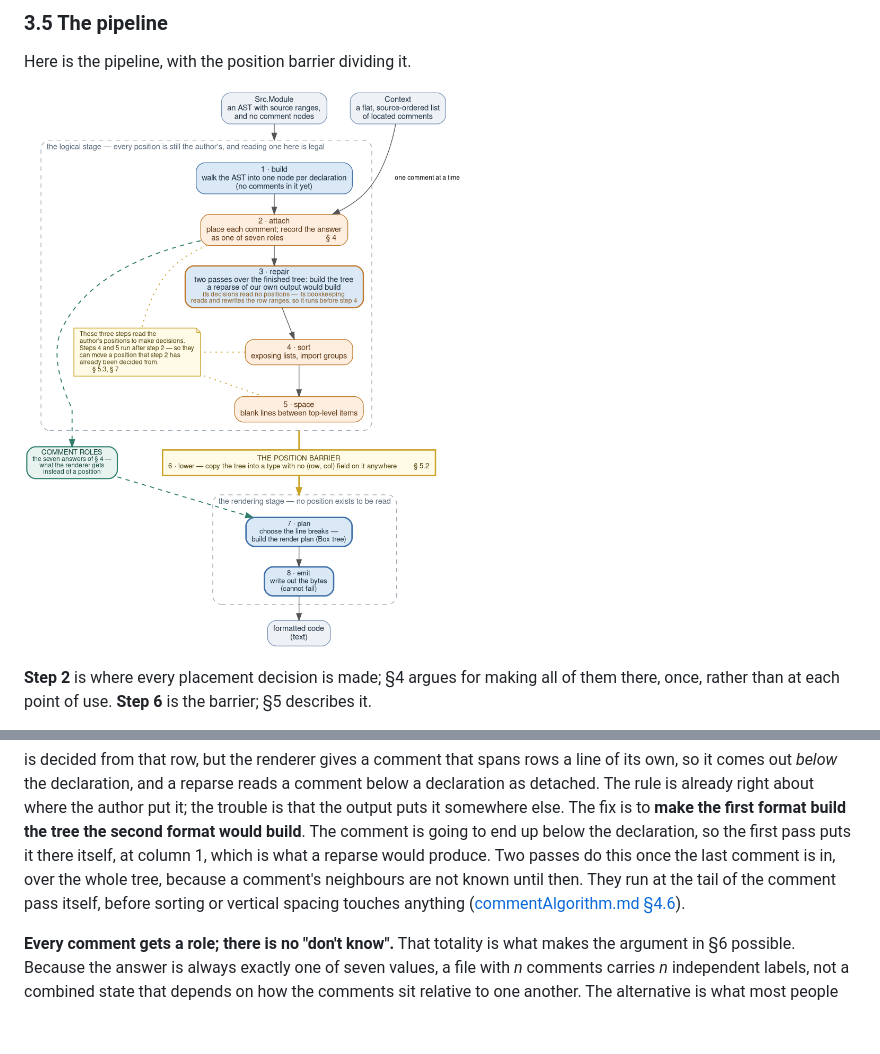
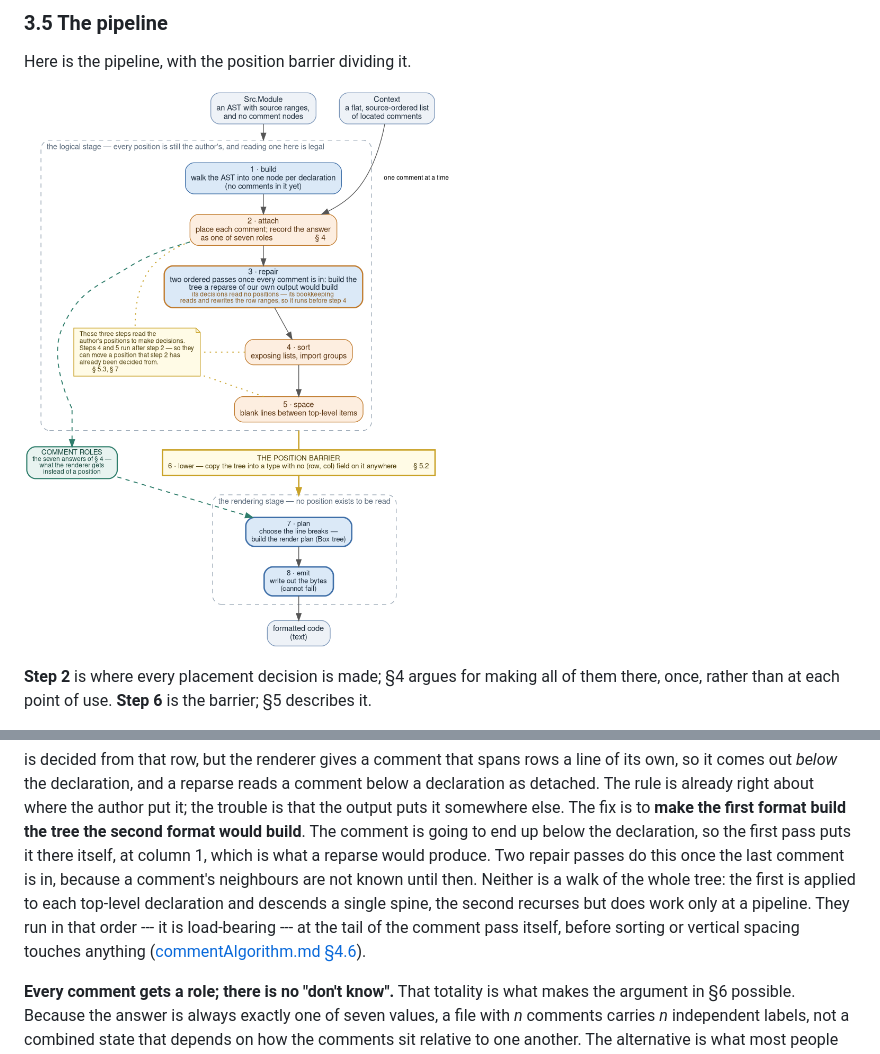
Before and after one commit to gilramir/gren-format-lib, a Markdown page: docs/puttingCommentsBack.md, 2 parts joined by grey strips. GitHub-like rendering; pictures changed too: docs/diagrams/position-barrier.png; blank space fills up the shorter version.

```diff
--- a/docs/puttingCommentsBack.md
+++ b/docs/puttingCommentsBack.md
@@ -462,9 +462,12 @@ the author put it; the trouble is that the output puts it somewhere else. The
 fix is to **make the first format build the tree the second format would
 build**. The comment is going to end up below the declaration, so the first
 pass puts it there itself, at column 1, which is what a reparse would produce.
-Two passes do this once the last comment is in, over the whole tree, because a
-comment's neighbours are not known until then. They run at the tail of the
-comment pass itself, before sorting or vertical spacing touches anything
+Two repair passes do this once the last comment is in, because a comment's
+neighbours are not known until then. Neither is a walk of the whole tree: the
+first is applied to each top-level declaration and descends a single spine, the
+second recurses but does work only at a pipeline. They run in that order --- it
+is load-bearing --- at the tail of the comment pass itself, before sorting or
+vertical spacing touches anything
 ([commentAlgorithm.md §4.6](commentAlgorithm.md#46-repairs-that-need-the-finished-tree)).
 
 **Every comment gets a role; there is no "don't know".**
```
Also changed, not shown: docs/commentAlgorithm.md (+7 -1 lines), 1 other file.
